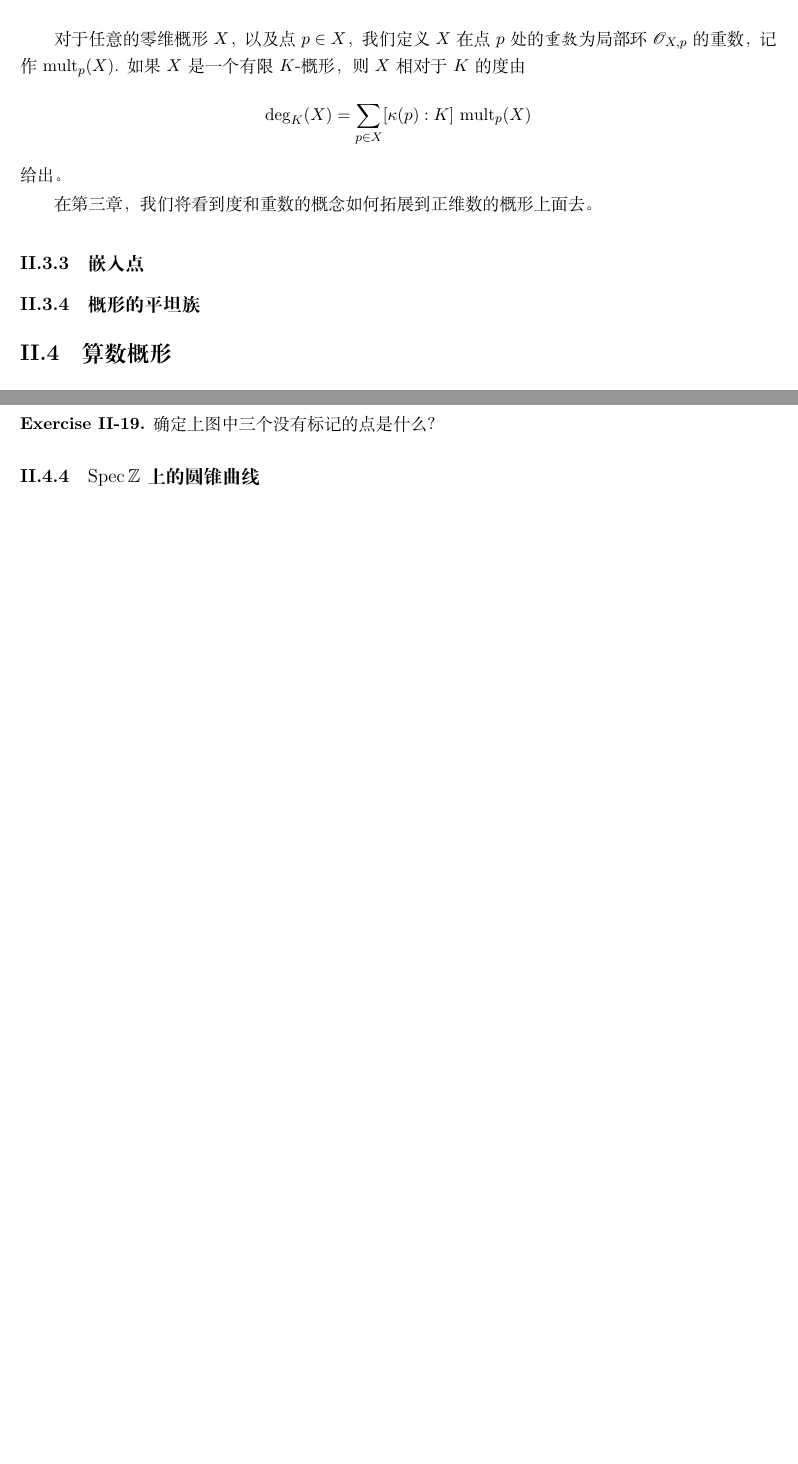
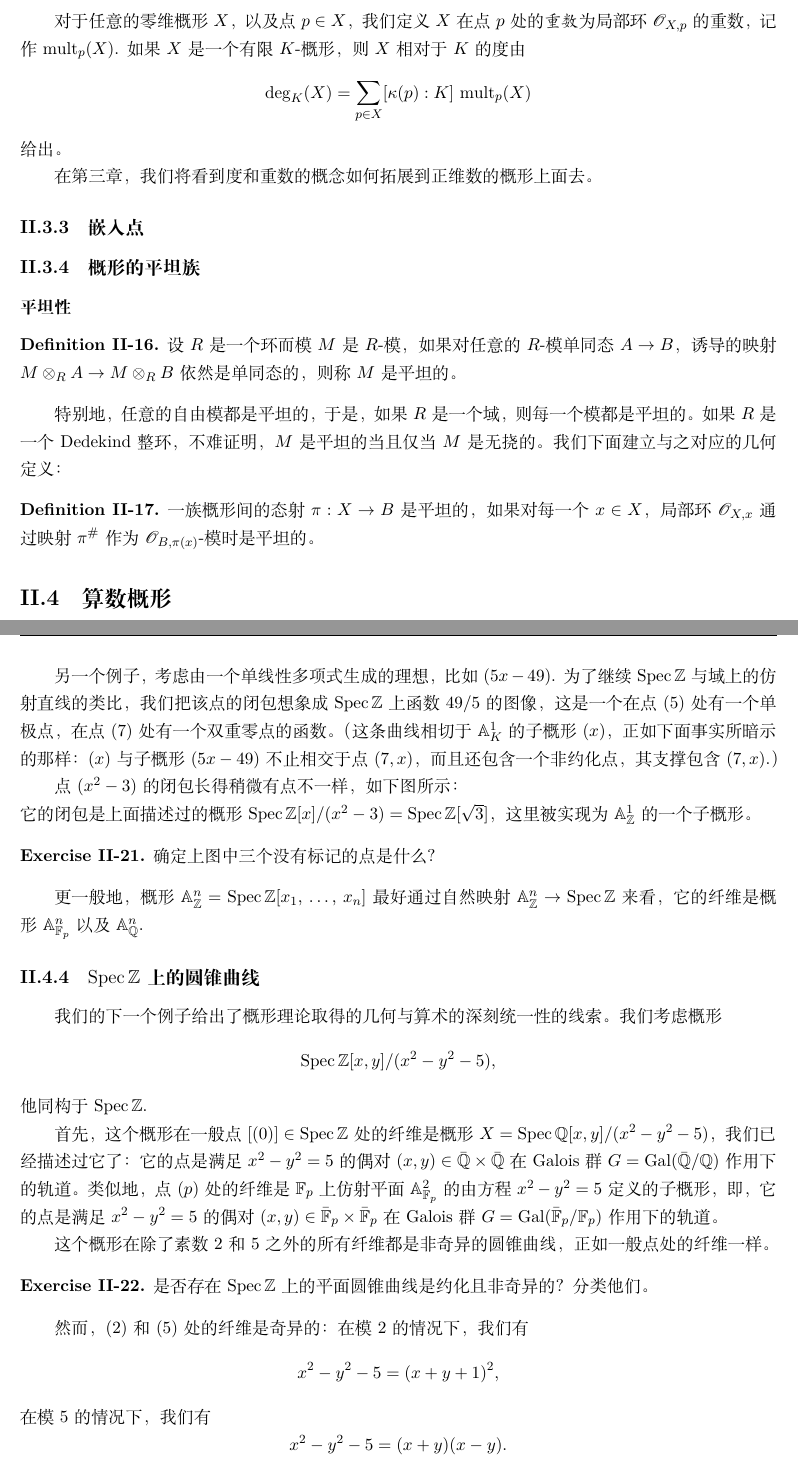
Before and after one commit to chaoli-math/197, a LaTeX thesis (main.tex, which reads chap_2/c2s3.tex, chap_2/c2s4.tex): two parts of pages 18 and 20 of 22 before the commit and two parts of pages 18 and 21 of 24 after it, joined at a grey line, cut so that both start at the same text, the shorter picture padded with empty space. Compiled offline with XeLaTeX.

Commit message:
update c2s3 and c2s4

```diff
--- a/chap_2/c2s3.tex
+++ b/chap_2/c2s3.tex
@@ -217,7 +218,17 @@
 % \subsubsection*{例子}
 % \addcontentsline{toc}{subsubsection}{例子}
 
-% \subsubsection*{平坦性}
-% \addcontentsline{toc}{subsubsection}{平坦性}
+\subsubsection*{平坦性}
+\addcontentsline{toc}{subsubsection}{平坦性}
+
+\begin{defi}
+	设$R$是一个环而模$M$是$R$-模，如果对任意的$R$-模单同态$A\to B$，诱导的映射$M\otimes_R A\to M\otimes_R B$依然是单同态的，则称$M$是平坦的。
+\end{defi}
+
+特别地，任意的自由模都是平坦的，于是，如果$R$是一个域，则每一个模都是平坦的。如果$R$是一个Dedekind整环，不难证明，$M$是平坦的当且仅当$M$是无挠的。我们下面建立与之对应的几何定义：
+
+\begin{defi}
+	一族概形间的态射$\pi:X\to B$是平坦的，如果对每一个$x\in X$，局部环$\mathscr{O}_{X,x}$通过映射$\pi^\#$作为$\mathscr{O}_{B,\pi(x)}$-模时是平坦的。
+\end{defi}
 
 % \subsection{多重直线}
--- a/chap_2/c2s4.tex
+++ b/chap_2/c2s4.tex
@@ -94,11 +94,40 @@
 	在上图中打问号的点是上面？为什么点$(4x+1)$以及$(x-2)$的闭包是相切于点$(3,x-2)$且都横截$(3)$的闭包的那两条曲线？（见\nottran）为什么点$(4x+1)$的闭包画出来在点$(2)\in\spec \zz$上有一个竖直的渐近线？
 \end{exe}
 
+另一个例子，考虑由一个单线性多项式生成的理想，比如$(5x-49)$. 为了继续$\spec \zz$与域上的仿射直线的类比，我们把该点的闭包想象成$\spec\zz$上函数$49/5$的图像，这是一个在点$(5)$处有一个单极点，在点$(7)$处有一个双重零点的函数。（这条曲线相切于$\mathbb{A}_K^1$的子概形$(x)$，正如下面事实所暗示的那样：$(x)$与子概形$(5x-49)$不止相交于点$(7,x)$，而且还包含一个非约化点，其支撑包含$(7,x)$.）
+
+点$(x^2-3)$的闭包长得稍微有点不一样，如下图所示：
+
 % \pic{19.png}
+
+\noindent 它的闭包是上面描述过的概形$\spec \zz[x]/(x^2-3)=\spec \zz[\sqrt 3]$，这里被实现为$\mathbb{A}_\zz^1$的一个子概形。
 
 \begin{exe}
 	确定上图中三个没有标记的点是什么？
 \end{exe}
 
+更一般地，概形$\mathbb{A}_\zz^n=\spec \zz[x_1$, $\dots$, $x_n]$最好通过自然映射$\mathbb{A}_\zz^n\to\spec \zz$来看，它的纤维是概形$\mathbb{A}_{\mathbb{F}_p}^n$以及$\mathbb{A}_{\mathbb{Q}}^n$.
+
 \subsection{$\spec \mathbb{Z}$上的圆锥曲线}
-% \subsection{$\mathbb{A}_K^1$中的双重点}
+
+我们的下一个例子给出了概形理论取得的几何与算术的深刻统一性的线索。我们考虑概形
+\[
+	\spec \zz[x,y]/(x^2-y^2-5),
+\]
+他同构于$\spec \zz$.
+
+首先，这个概形在一般点$[(0)]\in \spec \zz$处的纤维是概形$X=\spec \mathbb{Q}[x,y]/(x^2-y^2-5)$，我们已经描述过它了：它的点是满足$x^2-y^2=5$的偶对$(x,y)\in \bar{\mathbb{Q}}\times \bar{\mathbb{Q}}$在Galois群$G=\mathrm{Gal}(\bar{\mathbb{Q}}/\mathbb{Q})$作用下的轨道。类似地，点$(p)$处的纤维是$\mathbb{F}_p$上仿射平面$\mathbb{A}_{\mathbb{F}_p}^2$的由方程$x^2-y^2=5$定义的子概形，即，它的点是满足$x^2-y^2=5$的偶对$(x,y)\in \bar{\mathbb{F}}_p\times \bar{\mathbb{F}}_p$在Galois群$G=\mathrm{Gal}(\bar{\mathbb{F}}_p/\mathbb{F}_p)$作用下的轨道。
+
+这个概形在除了素数$2$和$5$之外的所有纤维都是非奇异的圆锥曲线，正如一般点处的纤维一样。
+
+\begin{exe}
+	是否存在$\spec \zz$上的平面圆锥曲线是约化且非奇异的？分类他们。
+\end{exe}
+
+然而，$(2)$和$(5)$处的纤维是奇异的：在模$2$的情况下，我们有
+\[
+	x^2-y^2-5=(x+y+1)^2,
+\]
+在模$5$的情况下，我们有
+\[
+	x^2-y^2-5=(x+y)(x-y).
--- a/main.tex
+++ b/main.tex
@@ -26,9 +26,9 @@
 \theoremstyle{plain}
 \newtheorem{thm}{Theorem}[chapter]
 \newtheorem{pro}[thm]{Proposition}
-\newtheorem{defi}[thm]{Definition}
 
 \theoremstyle{definition}
+\newtheorem{defi}[thm]{Definition}
 \newtheorem{exe}[thm]{Exercise}
 \newtheorem{exa}[thm]{Example}
 
```
Also changed, not shown: cmain.tex (+1 -1 lines), chap_2/c2s3.tex (3 more changed lines), chap_2/c2s4.tex (14 more changed lines).
